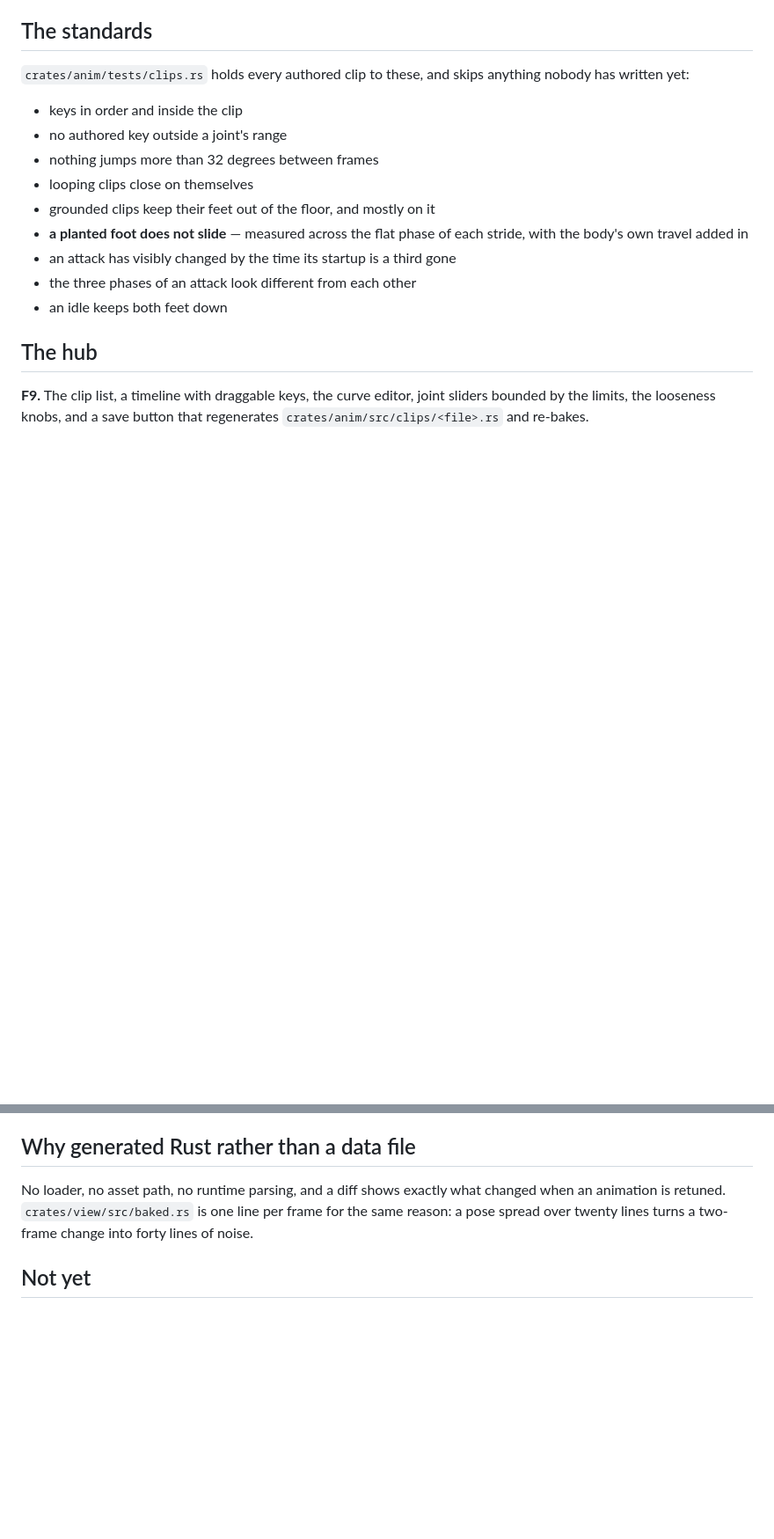
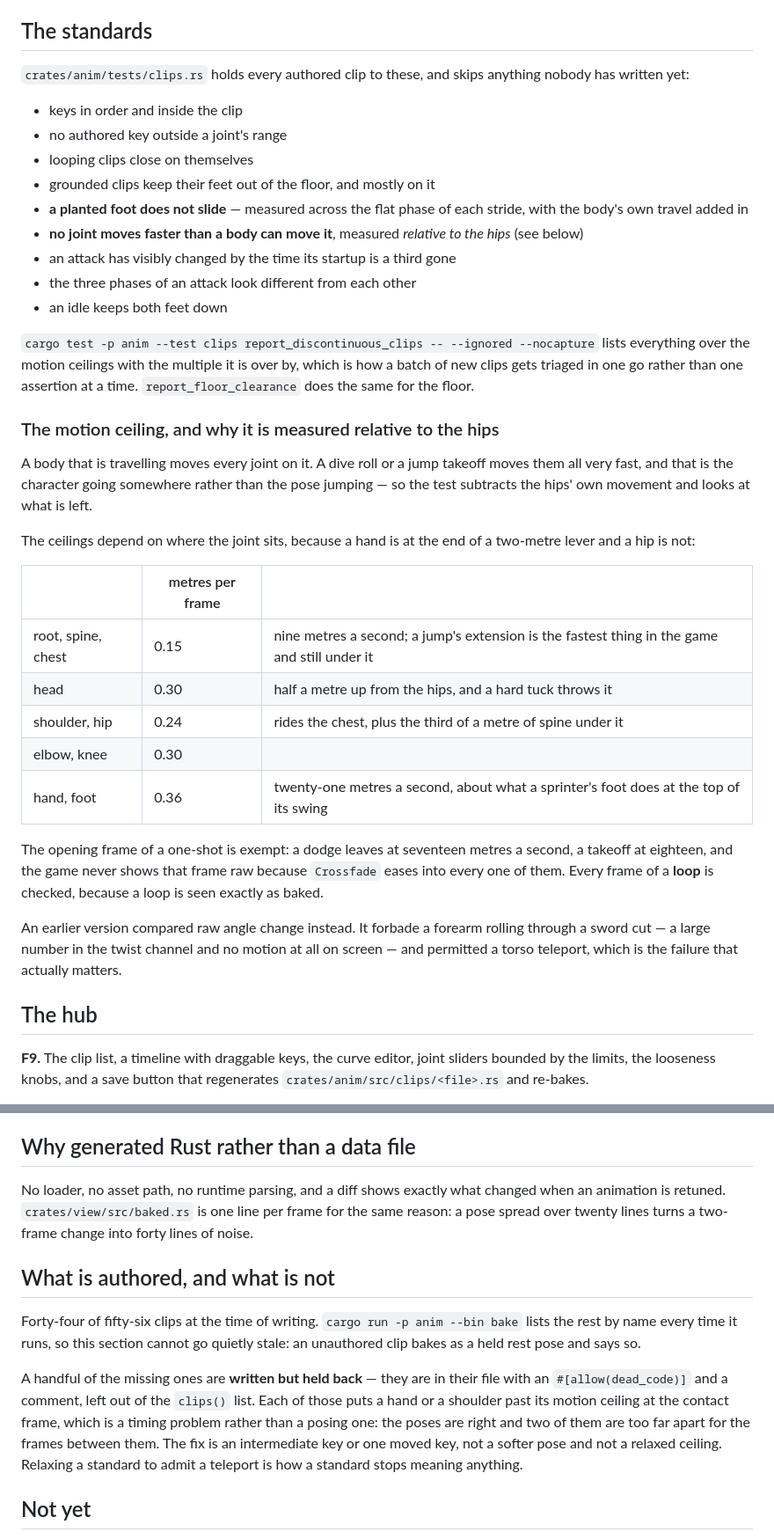
Before and after one commit to michaelenew/video-game, a Markdown page: docs/design/animation.md, 2 parts joined by grey strips. Shown at 88% size. GitHub-like rendering; blank space fills up the shorter version.

Commit message:
Bring the animation guide up to date with the standards it describes
The continuity section still described the per-channel angle ceiling that was
replaced, the foot helpers had gained a floor cap and a corner-exact solve that
were not written down, and nothing said which clips are authored or what "held
back" means when you find one.

Co-Authored-By: Claude Opus 5 <noreply@anthropic.com>
Claude-Session: https://claude.ai/code/session_019MZe2RTenMcxYJDS6nAStp

```diff
--- a/docs/design/animation.md
+++ b/docs/design/animation.md
@@ -298,14 +308,48 @@ anything nobody has written yet:
 
 - keys in order and inside the clip
 - no authored key outside a joint's range
-- nothing jumps more than 32 degrees between frames
 - looping clips close on themselves
 - grounded clips keep their feet out of the floor, and mostly on it
 - **a planted foot does not slide** — measured across the flat phase of each
   stride, with the body's own travel added in
+- **no joint moves faster than a body can move it**, measured *relative to the
+  hips* (see below)
 - an attack has visibly changed by the time its startup is a third gone
 - the three phases of an attack look different from each other
 - an idle keeps both feet down
+
+`cargo test -p anim --test clips report_discontinuous_clips -- --ignored
+--nocapture` lists everything over the motion ceilings with the multiple it is
+over by, which is how a batch of new clips gets triaged in one go rather than
+one assertion at a time. `report_floor_clearance` does the same for the floor.
+
+### The motion ceiling, and why it is measured relative to the hips
+
+A body that is travelling moves every joint on it. A dive roll or a jump
+takeoff moves them all very fast, and that is the character going somewhere
+rather than the pose jumping — so the test subtracts the hips' own movement and
+looks at what is left.
+
+The ceilings depend on where the joint sits, because a hand is at the end of a
+two-metre lever and a hip is not:
+
+| | metres per frame | |
+| --- | --- | --- |
+| root, spine, chest | 0.15 | nine metres a second; a jump's extension is the fastest thing in the game and still under it |
+| head | 0.30 | half a metre up from the hips, and a hard tuck throws it |
+| shoulder, hip | 0.24 | rides the chest, plus the third of a metre of spine under it |
+| elbow, knee | 0.30 | |
+| hand, foot | 0.36 | twenty-one metres a second, about what a sprinter's foot does at the top of its swing |
+
+The opening frame of a one-shot is exempt: a dodge leaves at seventeen metres a
+second, a takeoff at eighteen, and the game never shows that frame raw because
+`Crossfade` eases into every one of them. Every frame of a **loop** is checked,
+because a loop is seen exactly as baked.
+
+An earlier version compared raw angle change instead. It forbade a forearm
+rolling through a sword cut — a large number in the twist channel and no motion
+at all on screen — and permitted a torso teleport, which is the failure that
+actually matters.
 
 ## The hub
 
@@ -325,6 +369,21 @@ changed when an animation is retuned. `crates/view/src/baked.rs` is one line per
 frame for the same reason: a pose spread over twenty lines turns a two-frame
 change into forty lines of noise.
 
+## What is authored, and what is not
+
+Forty-four of fifty-six clips at the time of writing. `cargo run -p anim --bin
+bake` lists the rest by name every time it runs, so this section cannot go
+quietly stale: an unauthored clip bakes as a held rest pose and says so.
+
+A handful of the missing ones are **written but held back** — they are in their
+file with an `#[allow(dead_code)]` and a comment, left out of the `clips()`
+list. Each of those puts a hand or a shoulder past its motion ceiling at the
+contact frame, which is a timing problem rather than a posing one: the poses are
+right and two of them are too far apart for the frames between them. The fix is
+an intermediate key or one moved key, not a softer pose and not a relaxed
+ceiling. Relaxing a standard to admit a teleport is how a standard stops meaning
+anything.
+
 ## Not yet
 
 - **Mechanic animations.** Throwing the shield, placing the shadow, changing
```
Also changed, not shown: other parts of docs/design/animation.md (+12 -2 lines).
